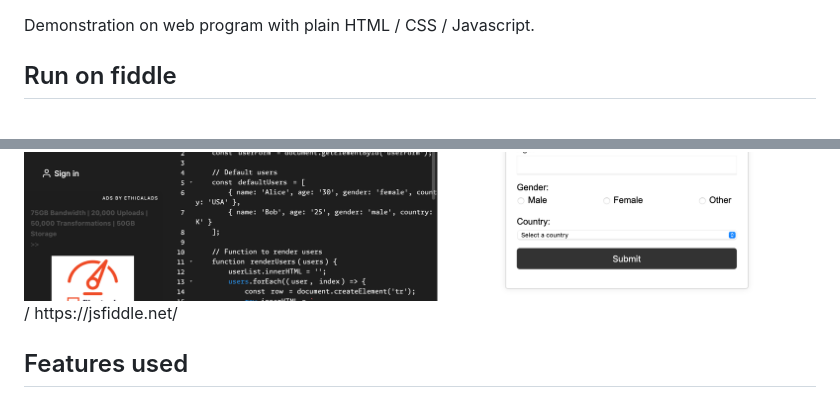
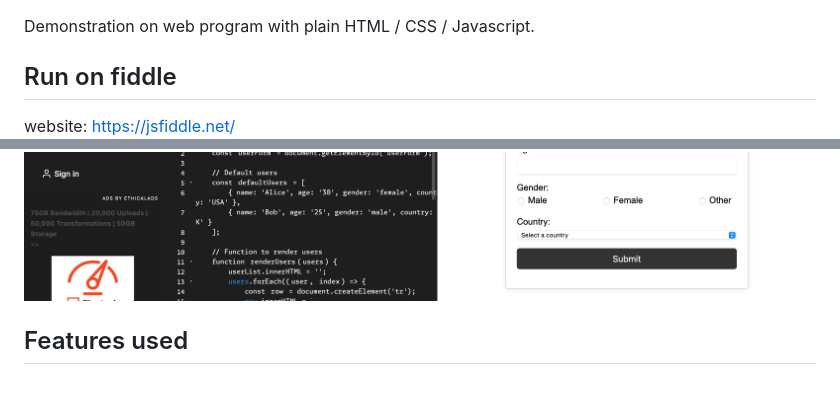
Before and after one commit to JohnBlue-git/Demonstration_HTML-CSS-Javascript, a Markdown page: README.md, 2 parts joined by grey strips. Drawn GitHub-style.

```diff
--- a/README.md
+++ b/README.md
@@ -2,9 +2,9 @@
 Demonstration on web program with plain HTML / CSS / Javascript.
 
 ## Run on fiddle
+website:
+https://jsfiddle.net/
 <img width="1440" alt="run_on_fiddle" src="run_on_fiddle.png">
-/
-https://jsfiddle.net/
 
 ## Features used
 
```
